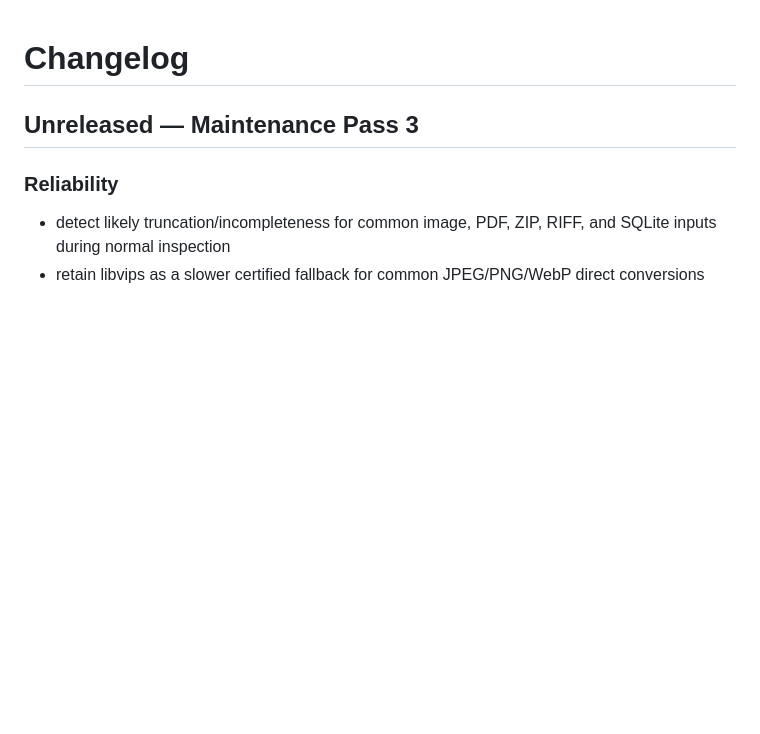
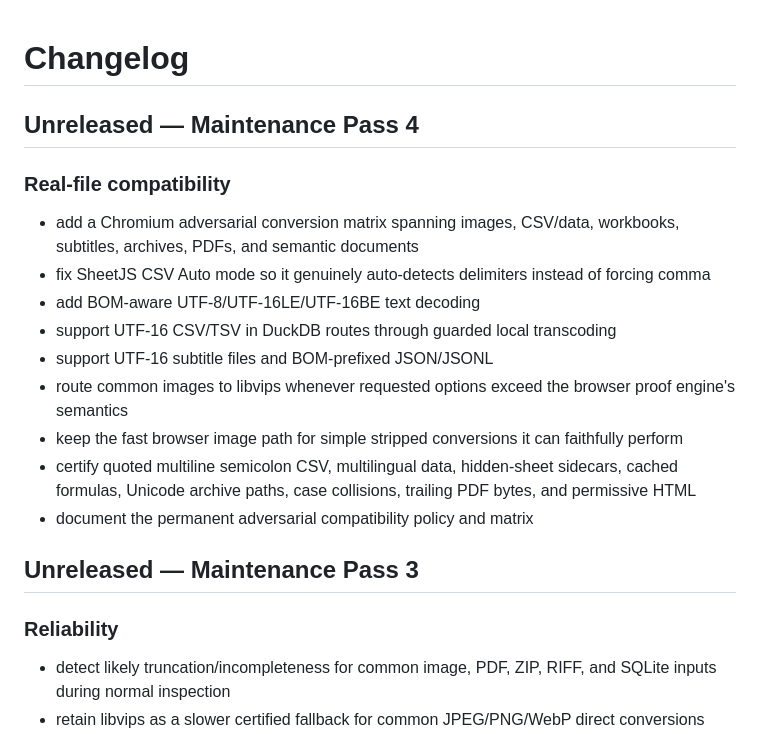
Before and after one commit to thiepn/convert, a Markdown page: CHANGELOG.md, the part around the change. Drawn GitHub-style; blank space fills up the shorter version.

Commit message:
docs: record Maintenance Pass 4 compatibility work

```diff
--- a/CHANGELOG.md
+++ b/CHANGELOG.md
@@ -1,4 +1,18 @@
 # Changelog
+
+## Unreleased — Maintenance Pass 4
+
+### Real-file compatibility
+- add a Chromium adversarial conversion matrix spanning images, CSV/data, workbooks, subtitles, archives, PDFs, and semantic documents
+- fix SheetJS CSV Auto mode so it genuinely auto-detects delimiters instead of forcing comma
+- add BOM-aware UTF-8/UTF-16LE/UTF-16BE text decoding
+- support UTF-16 CSV/TSV in DuckDB routes through guarded local transcoding
+- support UTF-16 subtitle files and BOM-prefixed JSON/JSONL
+- route common images to libvips whenever requested options exceed the browser proof engine's semantics
+- keep the fast browser image path for simple stripped conversions it can faithfully perform
+- certify quoted multiline semicolon CSV, multilingual data, hidden-sheet sidecars, cached formulas, Unicode archive paths, case collisions, trailing PDF bytes, and permissive HTML
+- document the permanent adversarial compatibility policy and matrix
+
 
 ## Unreleased — Maintenance Pass 3
 
```
